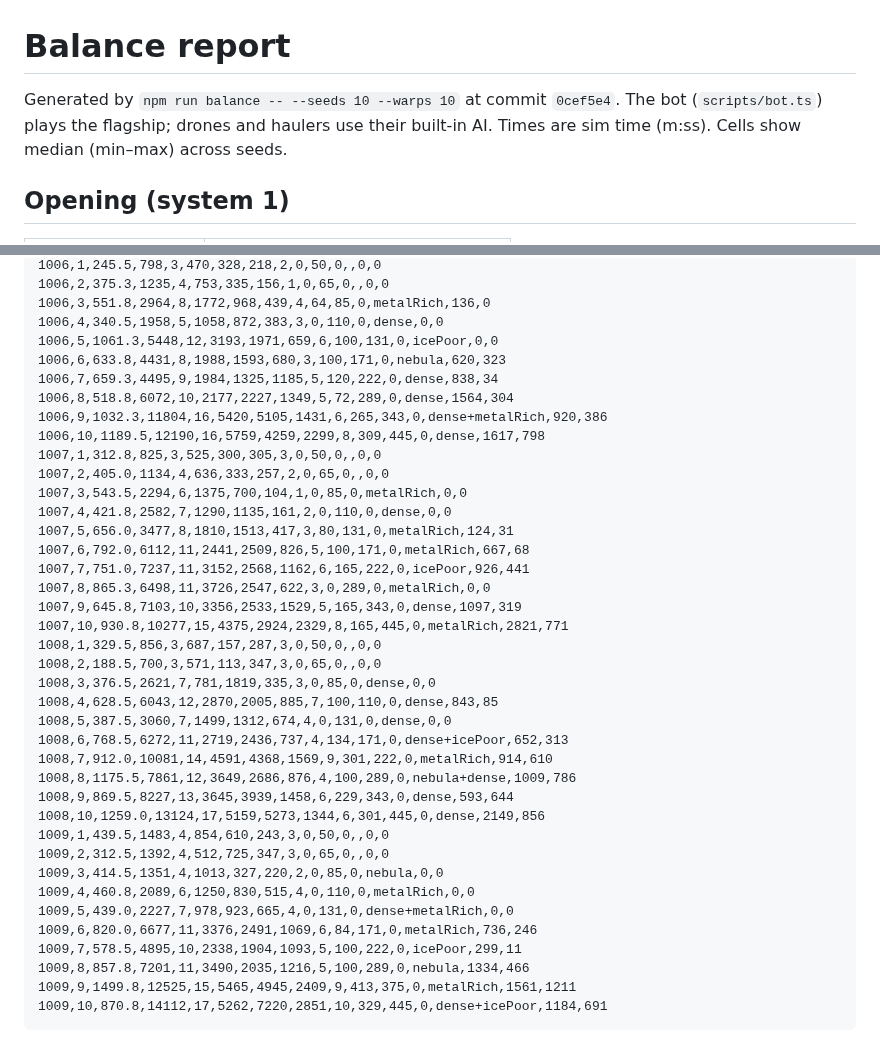
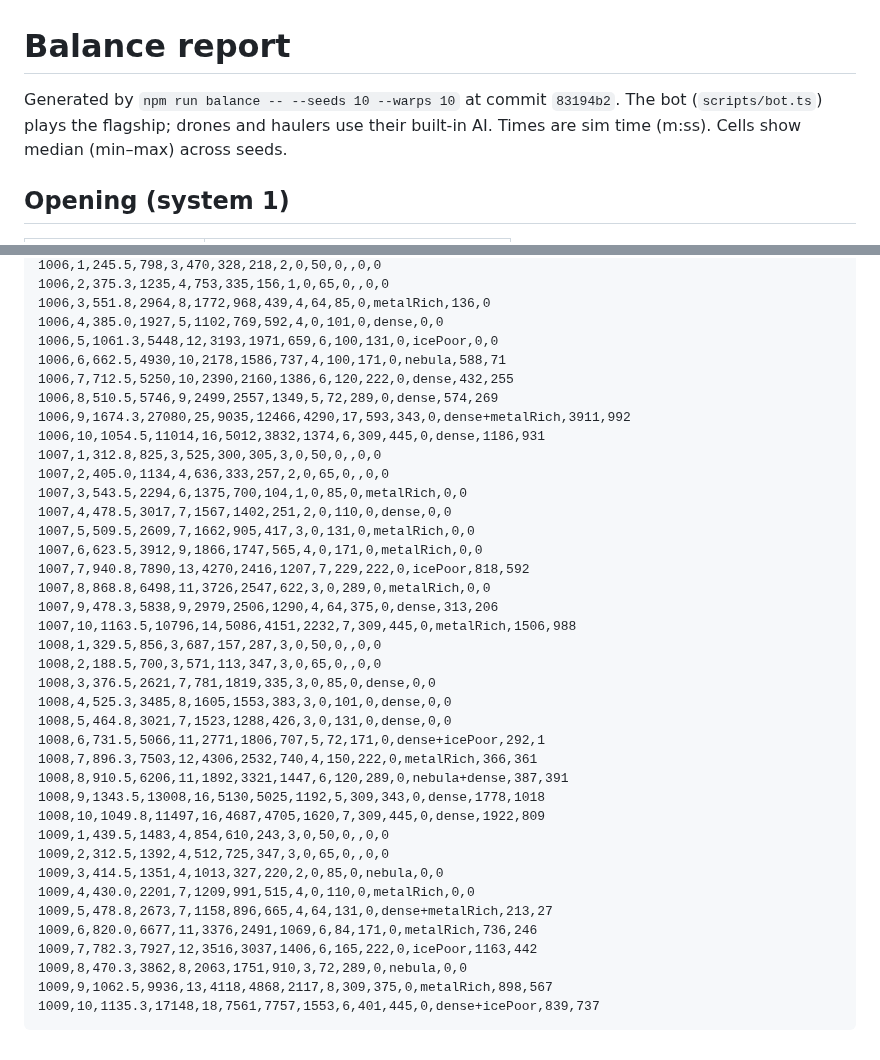
Before and after one commit to deadronos/asteroid-miner-horizons, a Markdown page: docs/balance.md, 2 parts joined by grey strips. GitHub-like rendering.

````diff
--- a/docs/balance.md
+++ b/docs/balance.md
@@ -1,6 +1,6 @@
 # Balance report
 
-Generated by `npm run balance -- --seeds 10 --warps 10` at commit `0cef5e4`. The bot (`scripts/bot.ts`) plays the flagship; drones and haulers use their built-in AI. Times are sim time (m:ss). Cells show median (min–max) across seeds.
+Generated by `npm run balance -- --seeds 10 --warps 10` at commit `83194b2`. The bot (`scripts/bot.ts`) plays the flagship; drones and haulers use their built-in AI. Times are sim time (m:ss). Cells show median (min–max) across seeds.
 
 ## Opening (system 1)
 
@@ -112,41 +112,41 @@ seed,system,sec,value,hd,flagship_value,drone_value,contract_value,contracts,all
 1006,1,245.5,798,3,470,328,218,2,0,50,0,,0,0
 1006,2,375.3,1235,4,753,335,156,1,0,65,0,,0,0
 1006,3,551.8,2964,8,1772,968,439,4,64,85,0,metalRich,136,0
-1006,4,340.5,1958,5,1058,872,383,3,0,110,0,dense,0,0
+1006,4,385.0,1927,5,1102,769,592,4,0,101,0,dense,0,0
 1006,5,1061.3,5448,12,3193,1971,659,6,100,131,0,icePoor,0,0
-1006,6,633.8,4431,8,1988,1593,680,3,100,171,0,nebula,620,323
-1006,7,659.3,4495,9,1984,1325,1185,5,120,222,0,dense,838,34
-1006,8,518.8,6072,10,2177,2227,1349,5,72,289,0,dense,1564,304
-1006,9,1032.3,11804,16,5420,5105,1431,6,265,343,0,dense+metalRich,920,386
-1006,10,1189.5,12190,16,5759,4259,2299,8,309,445,0,dense,1617,798
+1006,6,662.5,4930,10,2178,1586,737,4,100,171,0,nebula,588,71
+1006,7,712.5,5250,10,2390,2160,1386,6,120,222,0,dense,432,255
+1006,8,510.5,5746,9,2499,2557,1349,5,72,289,0,dense,574,269
+1006,9,1674.3,27080,25,9035,12466,4290,17,593,343,0,dense+metalRich,3911,992
+1006,10,1054.5,11014,16,5012,3832,1374,6,309,445,0,dense,1186,931
 1007,1,312.8,825,3,525,300,305,3,0,50,0,,0,0
 1007,2,405.0,1134,4,636,333,257,2,0,65,0,,0,0
 1007,3,543.5,2294,6,1375,700,104,1,0,85,0,metalRich,0,0
-1007,4,421.8,2582,7,1290,1135,161,2,0,110,0,dense,0,0
-1007,5,656.0,3477,8,1810,1513,417,3,80,131,0,metalRich,124,31
-1007,6,792.0,6112,11,2441,2509,826,5,100,171,0,metalRich,667,68
-1007,7,751.0,7237,11,3152,2568,1162,6,165,222,0,icePoor,926,441
-1007,8,865.3,6498,11,3726,2547,622,3,0,289,0,metalRich,0,0
-1007,9,645.8,7103,10,3356,2533,1529,5,165,343,0,dense,1097,319
-1007,10,930.8,10277,15,4375,2924,2329,8,165,445,0,metalRich,2821,771
+1007,4,478.5,3017,7,1567,1402,251,2,0,110,0,dense,0,0
+1007,5,509.5,2609,7,1662,905,417,3,0,131,0,metalRich,0,0
+1007,6,623.5,3912,9,1866,1747,565,4,0,171,0,metalRich,0,0
+1007,7,940.8,7890,13,4270,2416,1207,7,229,222,0,icePoor,818,592
+1007,8,868.8,6498,11,3726,2547,622,3,0,289,0,metalRich,0,0
+1007,9,478.3,5838,9,2979,2506,1290,4,64,375,0,dense,313,206
+1007,10,1163.5,10796,14,5086,4151,2232,7,309,445,0,metalRich,1506,988
 1008,1,329.5,856,3,687,157,287,3,0,50,0,,0,0
 1008,2,188.5,700,3,571,113,347,3,0,65,0,,0,0
 1008,3,376.5,2621,7,781,1819,335,3,0,85,0,dense,0,0
-1008,4,628.5,6043,12,2870,2005,885,7,100,110,0,dense,843,85
-1008,5,387.5,3060,7,1499,1312,674,4,0,131,0,dense,0,0
-1008,6,768.5,6272,11,2719,2436,737,4,134,171,0,dense+icePoor,652,313
-1008,7,912.0,10081,14,4591,4368,1569,9,301,222,0,metalRich,914,610
-1008,8,1175.5,7861,12,3649,2686,876,4,100,289,0,nebula+dense,1009,786
-1008,9,869.5,8227,13,3645,3939,1458,6,229,343,0,dense,593,644
-1008,10,1259.0,13124,17,5159,5273,1344,6,301,445,0,dense,2149,856
+1008,4,525.3,3485,8,1605,1553,383,3,0,101,0,dense,0,0
+1008,5,464.8,3021,7,1523,1288,426,3,0,131,0,dense,0,0
+1008,6,731.5,5066,11,2771,1806,707,5,72,171,0,dense+icePoor,292,1
+1008,7,896.3,7503,12,4306,2532,740,4,150,222,0,metalRich,366,361
+1008,8,910.5,6206,11,1892,3321,1447,6,120,289,0,nebula+dense,387,391
+1008,9,1343.5,13008,16,5130,5025,1192,5,309,343,0,dense,1778,1018
+1008,10,1049.8,11497,16,4687,4705,1620,7,309,445,0,dense,1922,809
 1009,1,439.5,1483,4,854,610,243,3,0,50,0,,0,0
 1009,2,312.5,1392,4,512,725,347,3,0,65,0,,0,0
 1009,3,414.5,1351,4,1013,327,220,2,0,85,0,nebula,0,0
-1009,4,460.8,2089,6,1250,830,515,4,0,110,0,metalRich,0,0
-1009,5,439.0,2227,7,978,923,665,4,0,131,0,dense+metalRich,0,0
+1009,4,430.0,2201,7,1209,991,515,4,0,110,0,metalRich,0,0
+1009,5,478.8,2673,7,1158,896,665,4,64,131,0,dense+metalRich,213,27
 1009,6,820.0,6677,11,3376,2491,1069,6,84,171,0,metalRich,736,246
-1009,7,578.5,4895,10,2338,1904,1093,5,100,222,0,icePoor,299,11
-1009,8,857.8,7201,11,3490,2035,1216,5,100,289,0,nebula,1334,466
-1009,9,1499.8,12525,15,5465,4945,2409,9,413,375,0,metalRich,1561,1211
-1009,10,870.8,14112,17,5262,7220,2851,10,329,445,0,dense+icePoor,1184,691
+1009,7,782.3,7927,12,3516,3037,1406,6,165,222,0,icePoor,1163,442
+1009,8,470.3,3862,8,2063,1751,910,3,72,289,0,nebula,0,0
+1009,9,1062.5,9936,13,4118,4868,2117,8,309,375,0,metalRich,898,567
+1009,10,1135.3,17148,18,7561,7757,1553,6,401,445,0,dense+icePoor,839,737
 ```
````
Also changed, not shown: other parts of docs/balance.md (+51 -51 lines), 1 other file.
